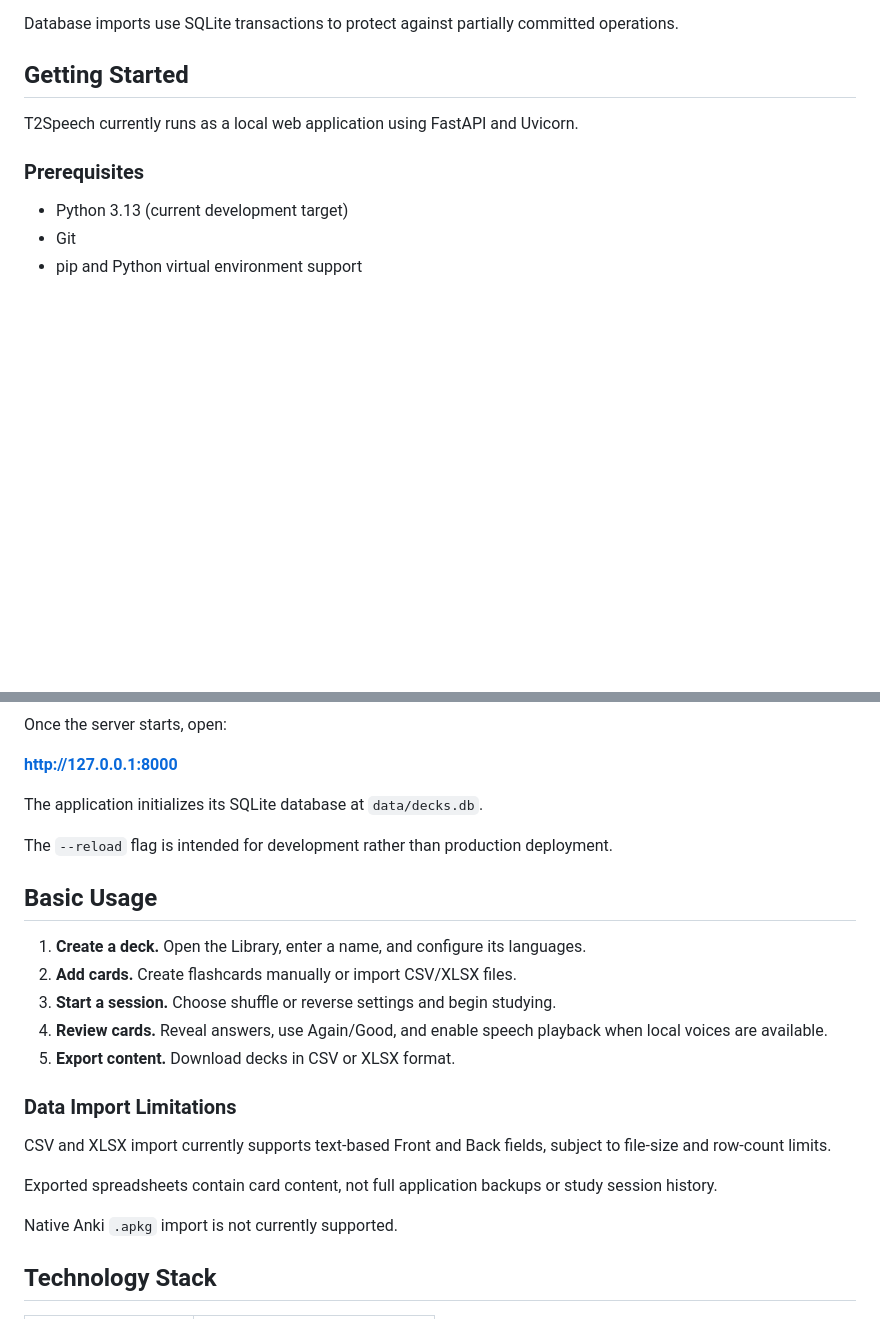
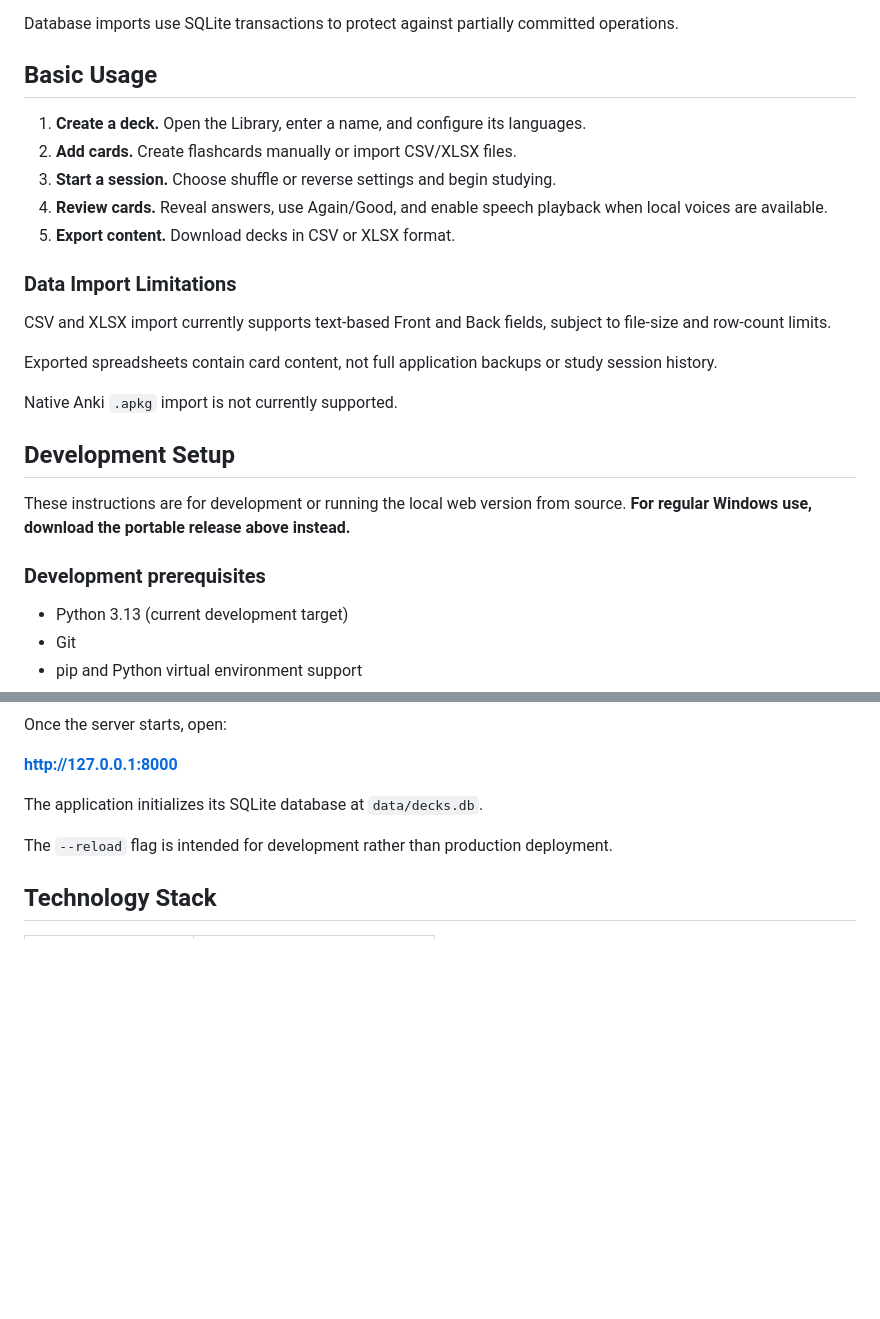
Before and after one commit to atakankeskin99/T2Speech, a Markdown page: README.md, 2 parts joined by grey strips. Drawn GitHub-style; blank space fills up the shorter version.

```diff
--- a/README.md
+++ b/README.md
@@ -52,11 +96,27 @@ T2Speech uses the Web Speech API and locally available system voices. Speech ava
 
 Database imports use SQLite transactions to protect against partially committed operations.
 
-## Getting Started
+## Basic Usage
 
-T2Speech currently runs as a local web application using FastAPI and Uvicorn.
+1. **Create a deck.** Open the Library, enter a name, and configure its languages.
+2. **Add cards.** Create flashcards manually or import CSV/XLSX files.
+3. **Start a session.** Choose shuffle or reverse settings and begin studying.
+4. **Review cards.** Reveal answers, use Again/Good, and enable speech playback when local voices are available.
+5. **Export content.** Download decks in CSV or XLSX format.
 
-### Prerequisites
+### Data Import Limitations
+
+CSV and XLSX import currently supports text-based Front and Back fields, subject to file-size and row-count limits.
+
+Exported spreadsheets contain card content, not full application backups or study session history.
+
+Native Anki `.apkg` import is not currently supported.
+
+## Development Setup
+
+These instructions are for development or running the local web version from source. **For regular Windows use, download the portable release above instead.**
+
+### Development prerequisites
 
 - Python 3.13 (current development target)
 - Git
@@ -135,22 +195,6 @@ The application initializes its SQLite database at `data/decks.db`.
 
 The `--reload` flag is intended for development rather than production deployment.
 
-## Basic Usage
-
-1. **Create a deck.** Open the Library, enter a name, and configure its languages.
-2. **Add cards.** Create flashcards manually or import CSV/XLSX files.
-3. **Start a session.** Choose shuffle or reverse settings and begin studying.
-4. **Review cards.** Reveal answers, use Again/Good, and enable speech playback when local voices are available.
-5. **Export content.** Download decks in CSV or XLSX format.
-
-### Data Import Limitations
-
-CSV and XLSX import currently supports text-based Front and Back fields, subject to file-size and row-count limits.
-
-Exported spreadsheets contain card content, not full application backups or study session history.
-
-Native Anki `.apkg` import is not currently supported.
-
 ## Technology Stack
 
 | Component | Technology |
```
Also changed, not shown: other parts of README.md (+54 -8 lines).
